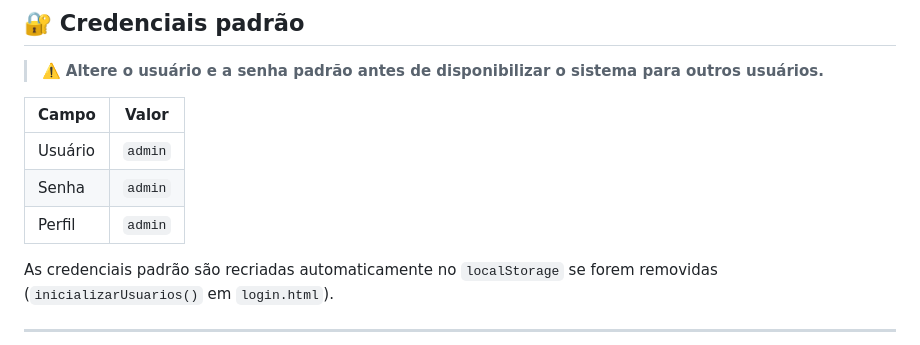
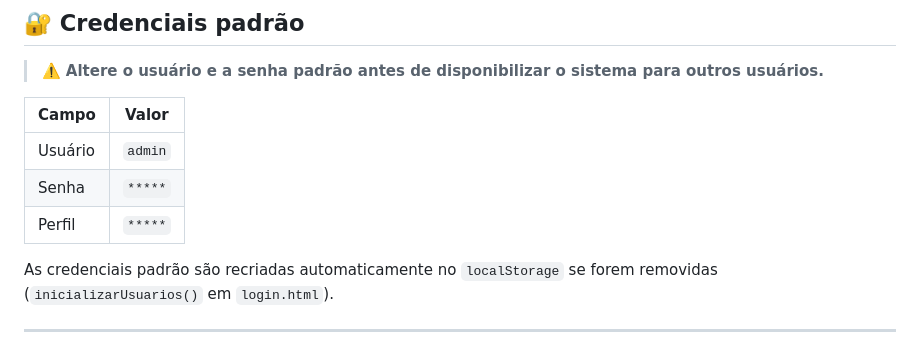
Before and after one commit to gustavoaraujo1201-lab/validity-manager, a Markdown page: README.md, the part around the change. Rendered like a GitHub page.

Commit message:
fix: ajuste readme.md credenciais

```diff
--- a/README.md
+++ b/README.md
@@ -35,8 +35,8 @@ Sistema web para controle de validade de produtos, com autenticação por perfil
 | Campo   | Valor     |
 |---------|-----------|
 | Usuário | `admin`   |
-| Senha   | `admin`   |
-| Perfil  | `admin`   |
+| Senha   | `*****`   |
+| Perfil  | `*****`   |
 
 As credenciais padrão são recriadas automaticamente no `localStorage` se forem removidas (`inicializarUsuarios()` em `login.html`).
 
```
